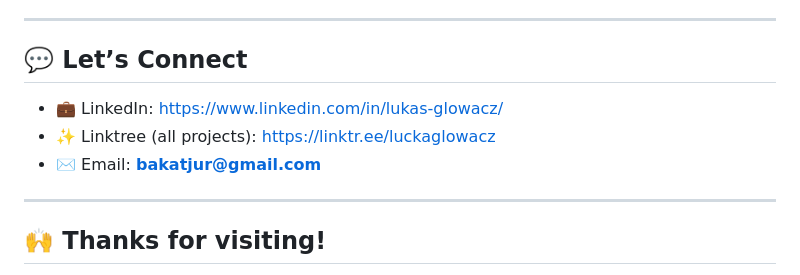
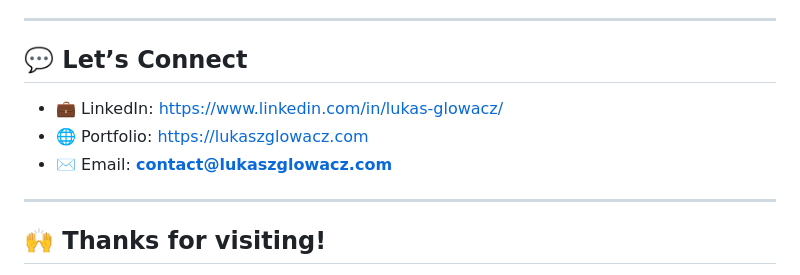
Before and after one commit to lukaszglowacz/lukasz-glowacz-portfolio, a Markdown page: README.md, the part around the change. GitHub-like rendering.

Commit message:
Revise contact section in README
Updated contact information and removed linktree.

```diff
--- a/README.md
+++ b/README.md
@@ -89,12 +89,11 @@ A full SaaS ecosystem including:
 
 ---
 
-## 💬 **Let’s Connect**
+## 💬 Let’s Connect
 
 - 💼 LinkedIn: https://www.linkedin.com/in/lukas-glowacz/
-- ✨ Linktree (all projects): https://linktr.ee/luckaglowacz
-- ✉️ Email: **bakatjur@gmail.com**
-
+- 🌐 Portfolio: https://lukaszglowacz.com
+- ✉️ Email: **contact@lukaszglowacz.com**
 
 ---
 
```
